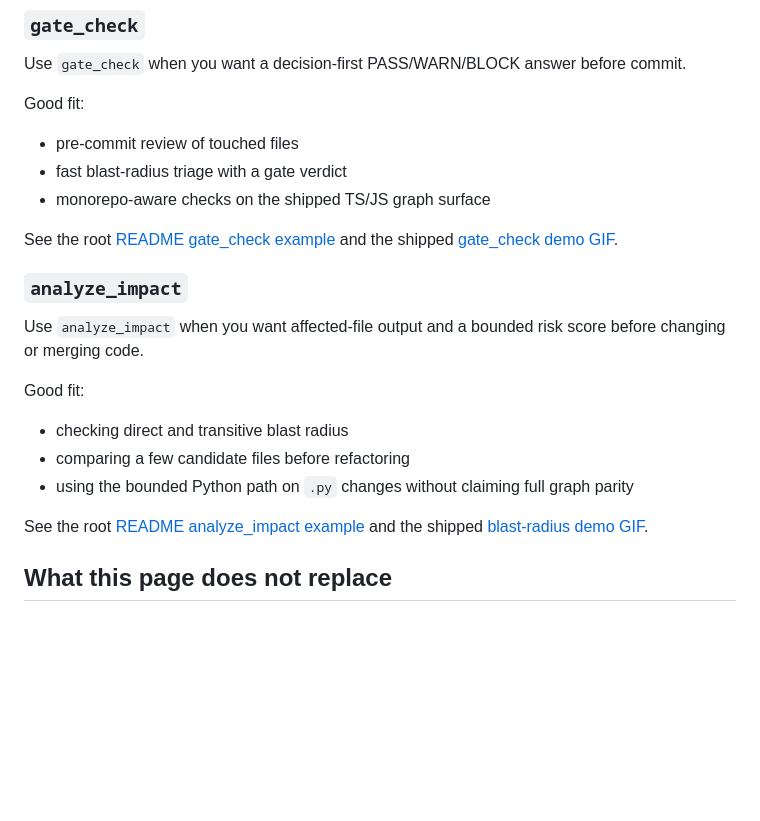
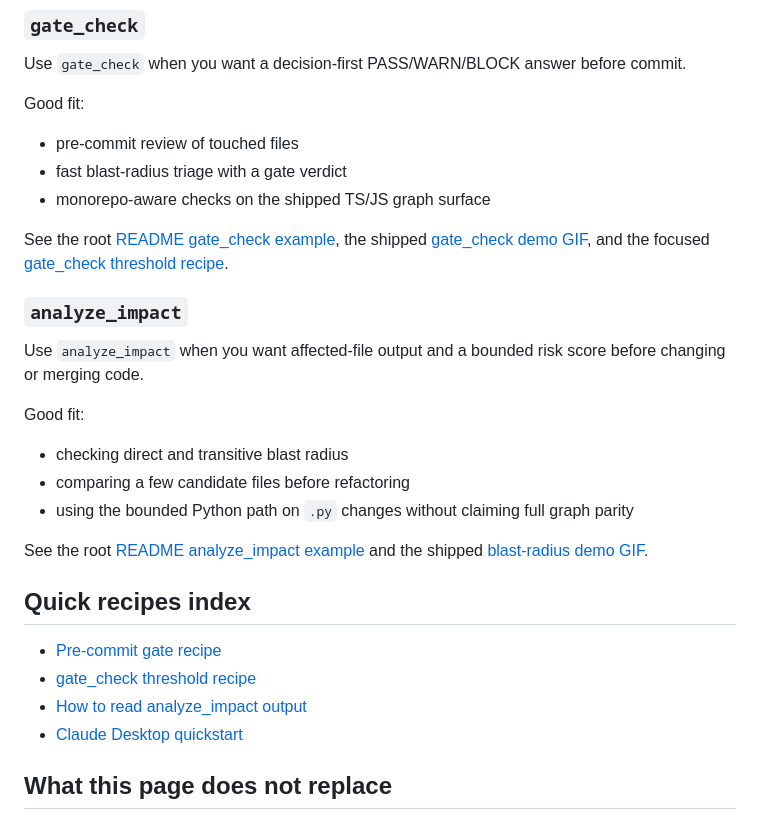
Before and after one commit to vk0dev/code-impact-mcp, a Markdown page: docs/README.md, the part around the change. GitHub-like rendering; blank space fills up the shorter version.

Commit message:
docs: add gate check threshold recipe

```diff
--- a/docs/README.md
+++ b/docs/README.md
@@ -64,7 +64,7 @@ Good fit:
 - fast blast-radius triage with a gate verdict
 - monorepo-aware checks on the shipped TS/JS graph surface
 
-See the root [README gate_check example](../README.md) and the shipped [gate_check demo GIF](./demo-gate-check.gif).
+See the root [README gate_check example](../README.md), the shipped [gate_check demo GIF](./demo-gate-check.gif), and the focused [gate_check threshold recipe](./gate-check-threshold-recipe.md).
 
 ### `analyze_impact`
 
@@ -77,6 +77,13 @@ Good fit:
 
 See the root [README analyze_impact example](../README.md) and the shipped [blast-radius demo GIF](./demo-blast-radius.gif).
 
+## Quick recipes index
+
+- [Pre-commit gate recipe](./pre-commit-gate-recipe.md)
+- [gate_check threshold recipe](./gate-check-threshold-recipe.md)
+- [How to read analyze_impact output](./read-analyze-impact-output.md)
+- [Claude Desktop quickstart](./quickstart-claude-desktop.md)
+
 ## What this page does not replace
 
 This page is a shortcut. For installation details, complete tool descriptions, comparison copy, and the full current product wording, go back to the [project README](../README.md).
```
Also changed, not shown: docs/gate-check-threshold-recipe.md (added, +169 -0 lines).
